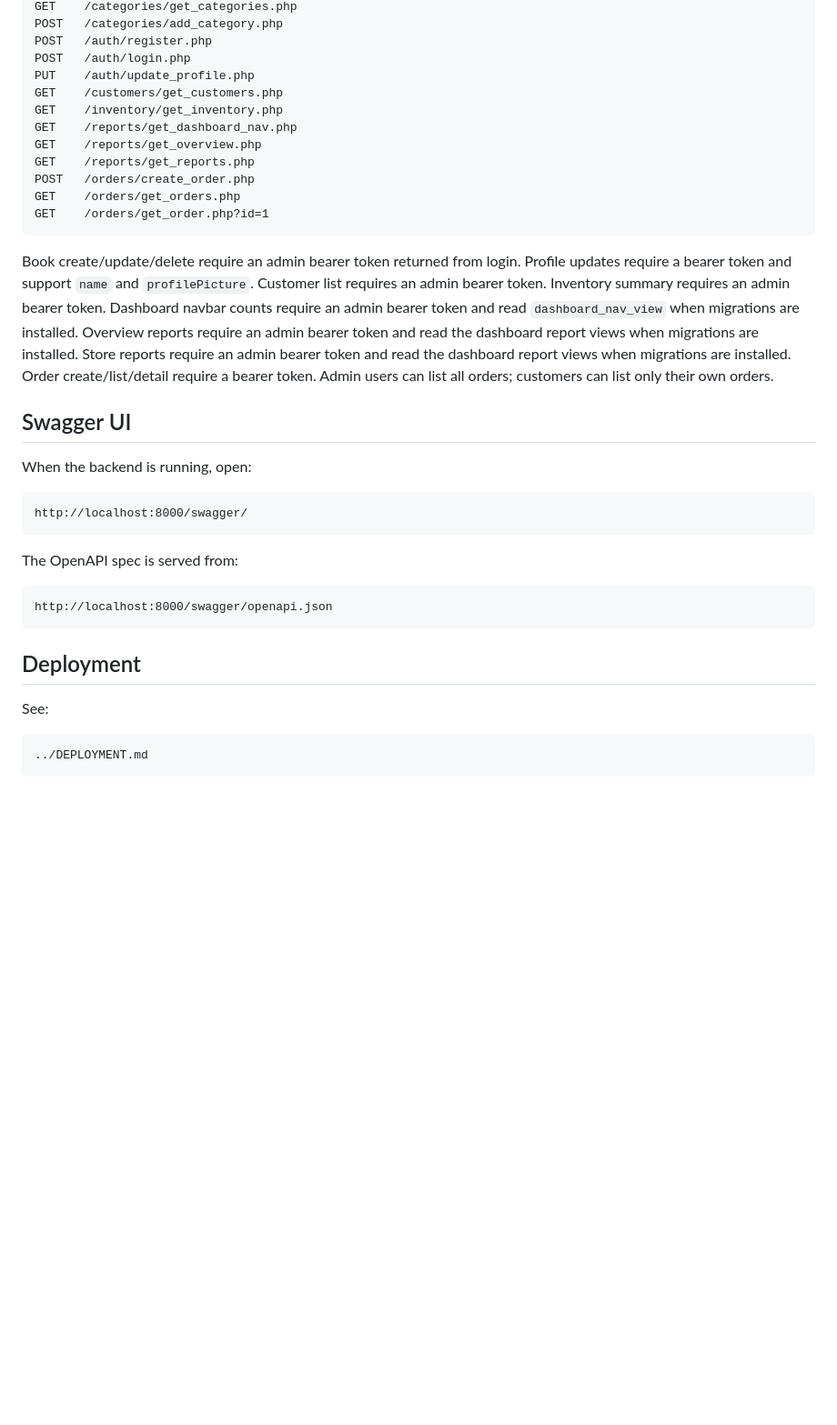
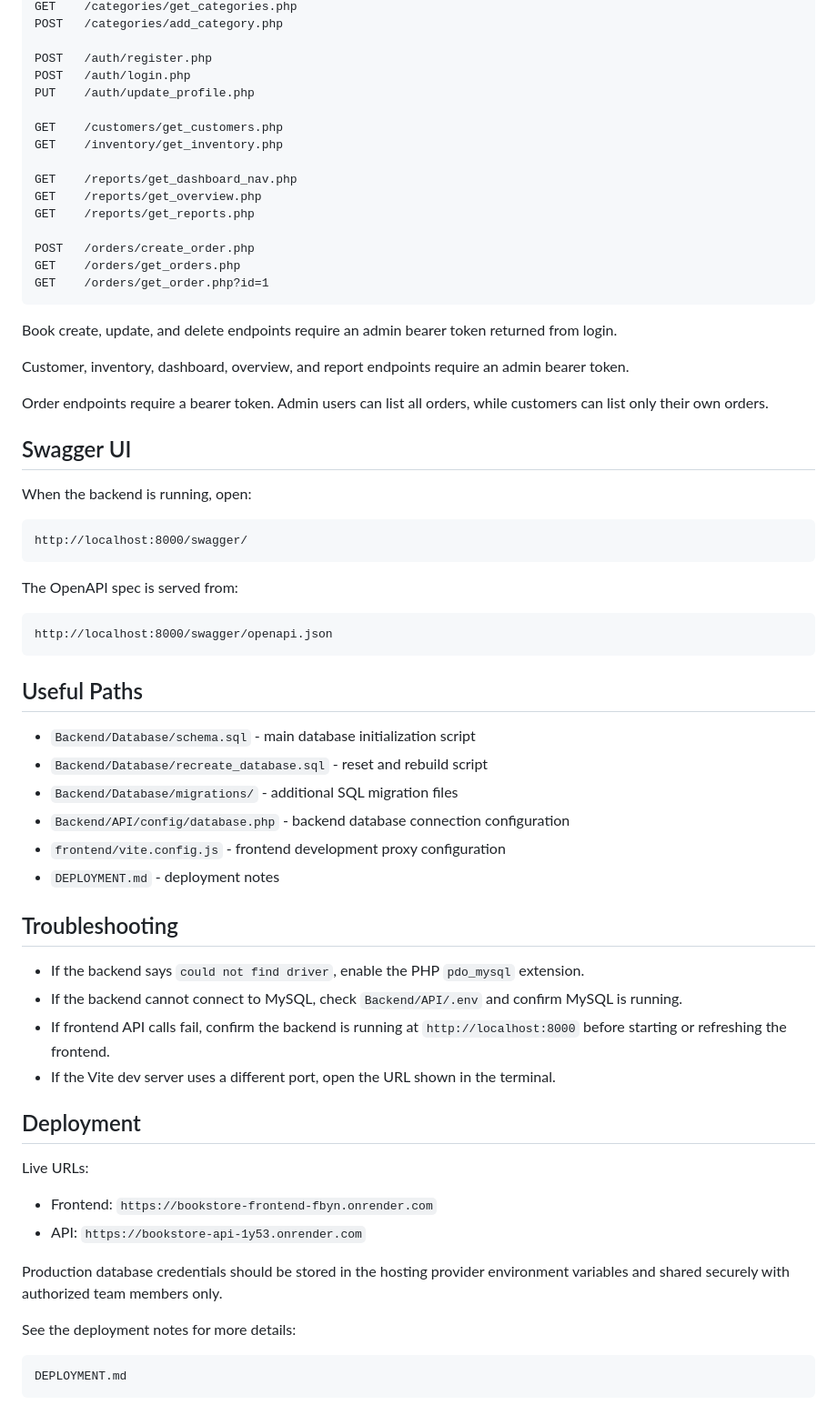
Before and after one commit to hounvibol5/BookStoreManagement, a Markdown page: Backend/README.md, the part around one of its changes. Shown at 91% size. Drawn GitHub-style; blank space fills up the shorter version.

````diff
--- a/Backend/README.md
+++ b/Backend/README.md
@@ -111,26 +179,27 @@ DELETE /books/delete_book.php?id=1
 GET    /categories/get_categories.php
 POST   /categories/add_category.php
+
 POST   /auth/register.php
 POST   /auth/login.php
 PUT    /auth/update_profile.php
+
 GET    /customers/get_customers.php
 GET    /inventory/get_inventory.php
+
 GET    /reports/get_dashboard_nav.php
 GET    /reports/get_overview.php
 GET    /reports/get_reports.php
+
 POST   /orders/create_order.php
 GET    /orders/get_orders.php
 GET    /orders/get_order.php?id=1
 ```
 
-Book create/update/delete require an admin bearer token returned from login.
-Profile updates require a bearer token and support `name` and `profilePicture`.
-Customer list requires an admin bearer token.
-Inventory summary requires an admin bearer token.
-Dashboard navbar counts require an admin bearer token and read `dashboard_nav_view` when migrations are installed.
-Overview reports require an admin bearer token and read the dashboard report views when migrations are installed.
-Store reports require an admin bearer token and read the dashboard report views when migrations are installed.
-Order create/list/detail require a bearer token. Admin users can list all orders; customers can list only their own orders.
+Book create, update, and delete endpoints require an admin bearer token returned from login.
+
+Customer, inventory, dashboard, overview, and report endpoints require an admin bearer token.
+
+Order endpoints require a bearer token. Admin users can list all orders, while customers can list only their own orders.
 
 ## Swagger UI
 
@@ -146,10 +215,33 @@ The OpenAPI spec is served from:
 http://localhost:8000/swagger/openapi.json
 ```
 
+## Useful Paths
+
+- `Backend/Database/schema.sql` - main database initialization script
+- `Backend/Database/recreate_database.sql` - reset and rebuild script
+- `Backend/Database/migrations/` - additional SQL migration files
+- `Backend/API/config/database.php` - backend database connection configuration
+- `frontend/vite.config.js` - frontend development proxy configuration
+- `DEPLOYMENT.md` - deployment notes
+
+## Troubleshooting
+
+- If the backend says `could not find driver`, enable the PHP `pdo_mysql` extension.
+- If the backend cannot connect to MySQL, check `Backend/API/.env` and confirm MySQL is running.
+- If frontend API calls fail, confirm the backend is running at `http://localhost:8000` before starting or refreshing the frontend.
+- If the Vite dev server uses a different port, open the URL shown in the terminal.
+
 ## Deployment
 
-See:
+Live URLs:
+
+- Frontend: `https://bookstore-frontend-fbyn.onrender.com`
+- API: `https://bookstore-api-1y53.onrender.com`
+
+Production database credentials should be stored in the hosting provider environment variables and shared securely with authorized team members only.
+
+See the deployment notes for more details:
 
 ```text
-../DEPLOYMENT.md
+DEPLOYMENT.md
 ```
````
Also changed, not shown: other parts of Backend/README.md (+114 -46 lines).
